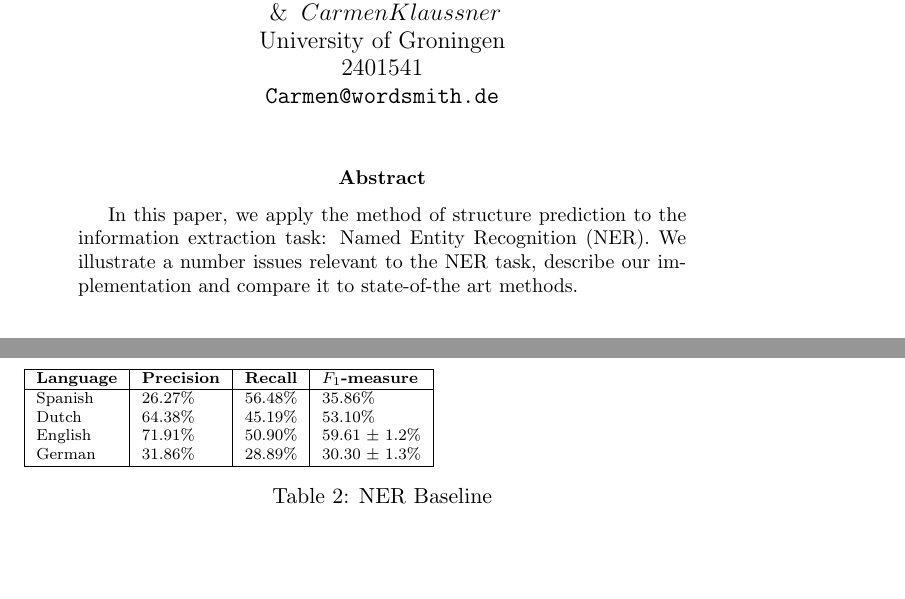
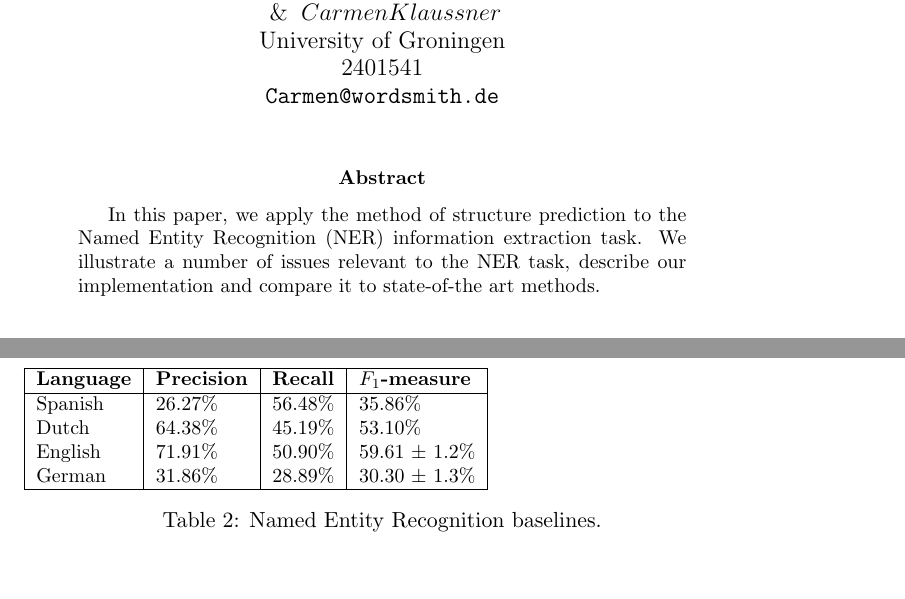
Before and after one commit to Hidayat722/structured-ner, a LaTeX paper (doc/report/paper.tex): two parts of pages 1 and 5 of 11, joined at a grey line, cut so that both start at the same text. Compiled offline with pdfLaTeX; a LaTeX package or settings file that is missing is left out.

Commit message:
Tables, stuff.

```diff
--- a/doc/report/paper.tex
+++ b/doc/report/paper.tex
@@ -67,8 +67,8 @@
 \maketitle
 
 \begin{abstract}
-In this paper, we apply the method of structure prediction to the information extraction task: Named Entity Recognition (NER).
-We illustrate a number issues relevant to the NER task, describe our implementation and compare it to state-of-the art methods.
+In this paper, we apply the method of structure prediction to the Named Entity Recognition (NER) information extraction task.
+We illustrate a number of issues relevant to the NER task, describe our implementation and compare it to state-of-the art methods.
 %We use a structured version of the Perceptron algorithm with averaging and Viterbi decoding.
 \end{abstract}
 
@@ -237,7 +237,7 @@ English &              71.91\%& 50.90\%  & 59.61 $\pm$ 1.2\%\\
 German &      31.86\%  & 28.89\% & 30.30  $\pm$ 1.3\% \\
 \hline
 \end{tabular}
-\caption{NER Baseline}
+\caption{Named Entity Recognition baselines.}
 \label{table:Base}
 \end{table}
 
```
Also changed, not shown: doc/report/paper.tex (9 more changed lines).
